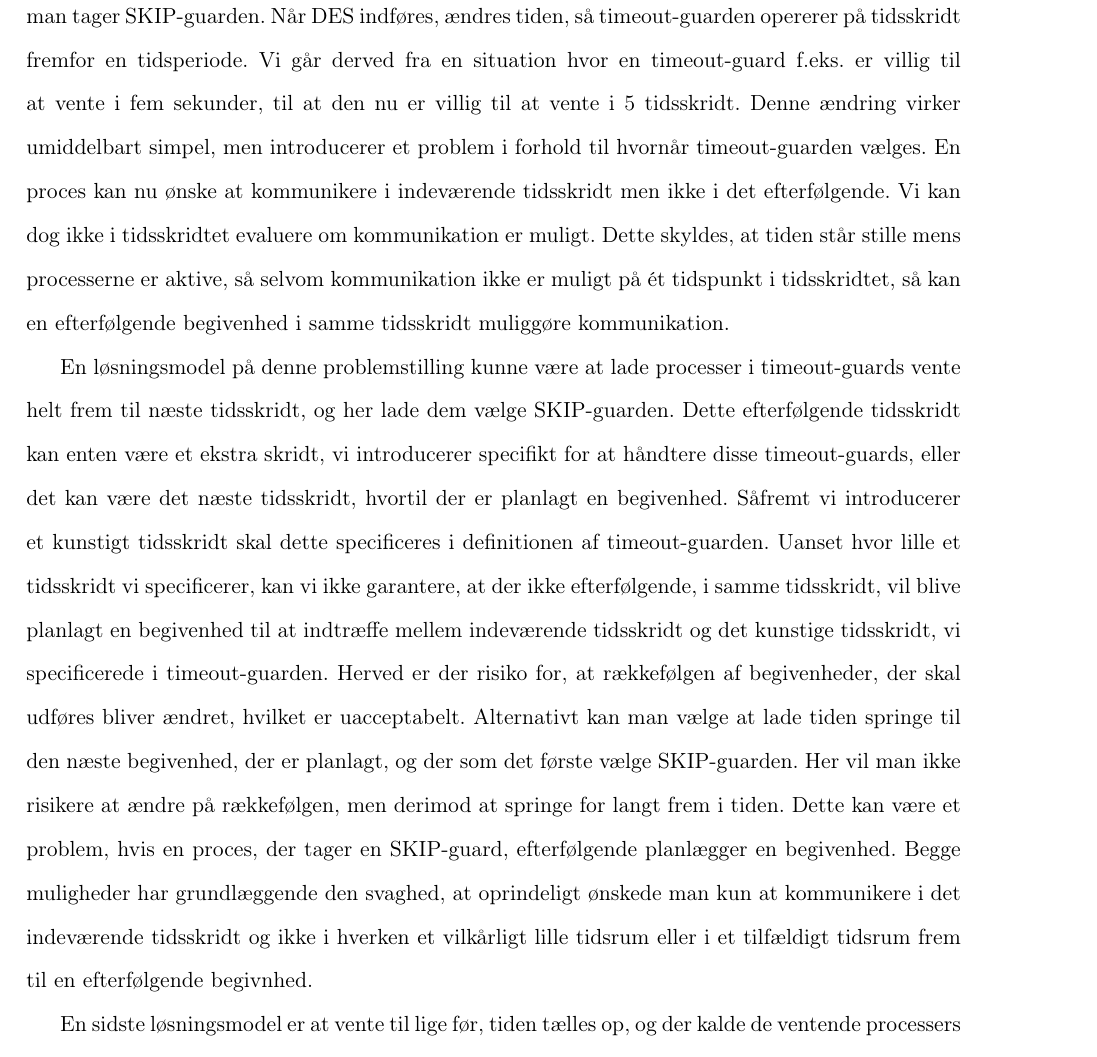
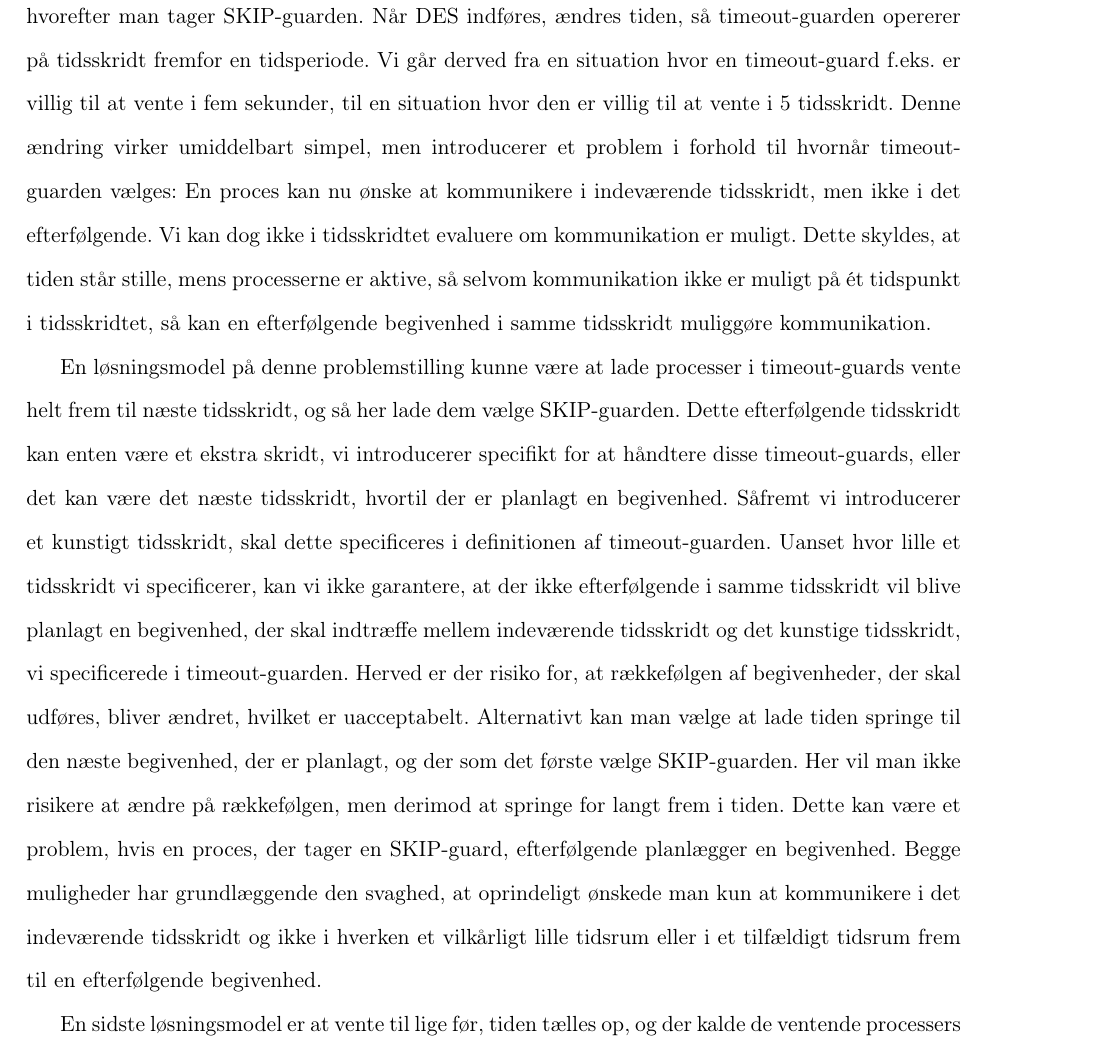
Before and after one commit to shamran/TimedPyCSP, a LaTeX book (report/skelet.tex, which reads report/des/theory.tex): part of page 16 of 45, cut so that both start at the same text. Compiled offline with pdfLaTeX.

Commit message:
skrevet rettelser i DES frem til eksemplerne (3.1)

```diff
--- a/report/des/theory.tex
+++ b/report/des/theory.tex
@@ -123,13 +123,13 @@ Barrierens berettigelse i CSP er derfor at  introducere tid og at kunne bruge de
 Men barrierer giver kun en  primitiv model for tid, og vi vil vise, at med brugen af \des får man et stærkere værktøj, der blandt meget andet også kan erstatte brugen af barrierer.
 
 \subsubsection{Timeout}
-I den eksisterende \pycsp findes der som nævnt i \autoref{sec:csp} en \code{alternation}, hvor brugeren har mulighed for at tilknytte to specielle guards. Den ene er en SKIP-guard, der giver mulighed for at kommunikere, hvis kanalen er klar og ellers fortsætte uden at kommunikere. Den anden er timeout-guarden, der udvider SKIP-guarden så man venter på kommunikation i en given periode hvorefter man tager SKIP-guarden.
-Når \des indføres, ændres tiden, så timeout-guarden opererer på tidsskridt fremfor en tidsperiode. Vi går derved fra en situation hvor en timeout-guard f.eks. er villig til at vente i fem sekunder, til at den nu er villig til at vente i 5 tidsskridt. Denne ændring virker umiddelbart simpel, men introducerer et problem i forhold til hvornår timeout-guarden vælges. En proces kan nu ønske at kommunikere i indeværende tidsskridt men ikke i det efterfølgende. Vi kan dog ikke i tidsskridtet evaluere om kommunikation er muligt. Dette skyldes, at tiden står stille mens processerne er aktive, så selvom kommunikation ikke er muligt på ét tidspunkt i tidsskridtet, så kan en efterfølgende begivenhed i samme tidsskridt muliggøre kommunikation.
+I den eksisterende \pycsp findes der som nævnt i \autoref{sec:csp} en \code{alternation}, hvor brugeren har mulighed for at tilknytte to specielle guards. Den ene er en SKIP-guard, der giver mulighed for at kommunikere, hvis kanalen er klar, og ellers fortsætte uden at kommunikere. Den anden er timeout-guarden, der udvider SKIP-guarden, så man venter på kommunikation i en given periode, hvorefter man tager SKIP-guarden.
+Når \des indføres, ændres tiden, så timeout-guarden opererer på tidsskridt fremfor en tidsperiode. Vi går derved fra en situation hvor en timeout-guard f.eks. er villig til at vente i fem sekunder, til en situation hvor den er villig til at vente i 5 tidsskridt. Denne ændring virker umiddelbart simpel, men introducerer et problem i forhold til hvornår timeout-guarden vælges: En proces kan nu ønske at kommunikere i indeværende tidsskridt, men ikke i det efterfølgende. Vi kan dog ikke i tidsskridtet evaluere om kommunikation er muligt. Dette skyldes, at tiden står stille, mens processerne er aktive, så selvom kommunikation ikke er muligt på ét tidspunkt i tidsskridtet, så kan en efterfølgende begivenhed i samme tidsskridt muliggøre kommunikation.
 
-En løsningsmodel på denne problemstilling kunne være at lade processer i timeout-guards vente helt frem til næste tidsskridt, og her lade dem vælge SKIP-guarden. Dette efterfølgende tidsskridt kan enten være et ekstra skridt, vi introducerer specifikt for at håndtere disse timeout-guards, eller det kan være det næste tidsskridt, hvortil der er planlagt en begivenhed.
-Såfremt vi introducerer et kunstigt tidsskridt skal dette specificeres i definitionen af timeout-guarden. Uanset hvor lille et tidsskridt vi specificerer, kan vi ikke garantere, at der ikke efterfølgende, i samme tidsskridt, vil blive planlagt en begivenhed til at indtræffe mellem indeværende tidsskridt og det kunstige tidsskridt, vi specificerede i timeout-guarden. Herved er der risiko for, at rækkefølgen af begivenheder, der skal udføres bliver ændret, hvilket er uacceptabelt.
+En løsningsmodel på denne problemstilling kunne være at lade processer i timeout-guards vente helt frem til næste tidsskridt, og så her lade dem vælge SKIP-guarden. Dette efterfølgende tidsskridt kan enten være et ekstra skridt, vi introducerer specifikt for at håndtere disse timeout-guards, eller det kan være det næste tidsskridt, hvortil der er planlagt en begivenhed.
+Såfremt vi introducerer et kunstigt tidsskridt, skal dette specificeres i definitionen af timeout-guarden. Uanset hvor lille et tidsskridt vi specificerer, kan vi ikke garantere, at der ikke efterfølgende i samme tidsskridt vil blive planlagt en begivenhed, der skal indtræffe mellem indeværende tidsskridt og det kunstige tidsskridt, vi specificerede i timeout-guarden. Herved er der risiko for, at rækkefølgen af begivenheder, der skal udføres, bliver ændret, hvilket er uacceptabelt.
 Alternativt kan man vælge at lade tiden springe til den næste begivenhed, der er planlagt, og der som det første vælge SKIP-guarden. Her vil man ikke risikere at ændre på rækkefølgen, men derimod at springe for langt frem i tiden. Dette kan være et problem, hvis en proces, der tager en SKIP-guard, efterfølgende planlægger en begivenhed.
-Begge muligheder har grundlæggende den svaghed, at oprindeligt ønskede man kun at kommunikere i det indeværende tidsskridt og ikke i hverken et vilkårligt lille tidsrum eller i et tilfældigt tidsrum frem til en efterfølgende begivnhed.
+Begge muligheder har grundlæggende den svaghed, at oprindeligt ønskede man kun at kommunikere i det indeværende tidsskridt og ikke i hverken et vilkårligt lille tidsrum eller i et tilfældigt tidsrum frem til en efterfølgende begivenhed.
 
 En sidste løsningsmodel er at vente til lige før, tiden tælles op, og der kalde de ventende processers SKIP-guards.
 For at kunne adskille hvilke processer, der har en begivenhed til et tidsskridt, og hvilke, der venter på kommunikation, kan vi \fxnote*{illustration}{benytte os af edge-triggering} til at dele hvert tidsskridt op i to grupper, henholdsvis wake-first og wake-last.
```
Also changed, not shown: report/des/theory.tex (4 more changed lines).
